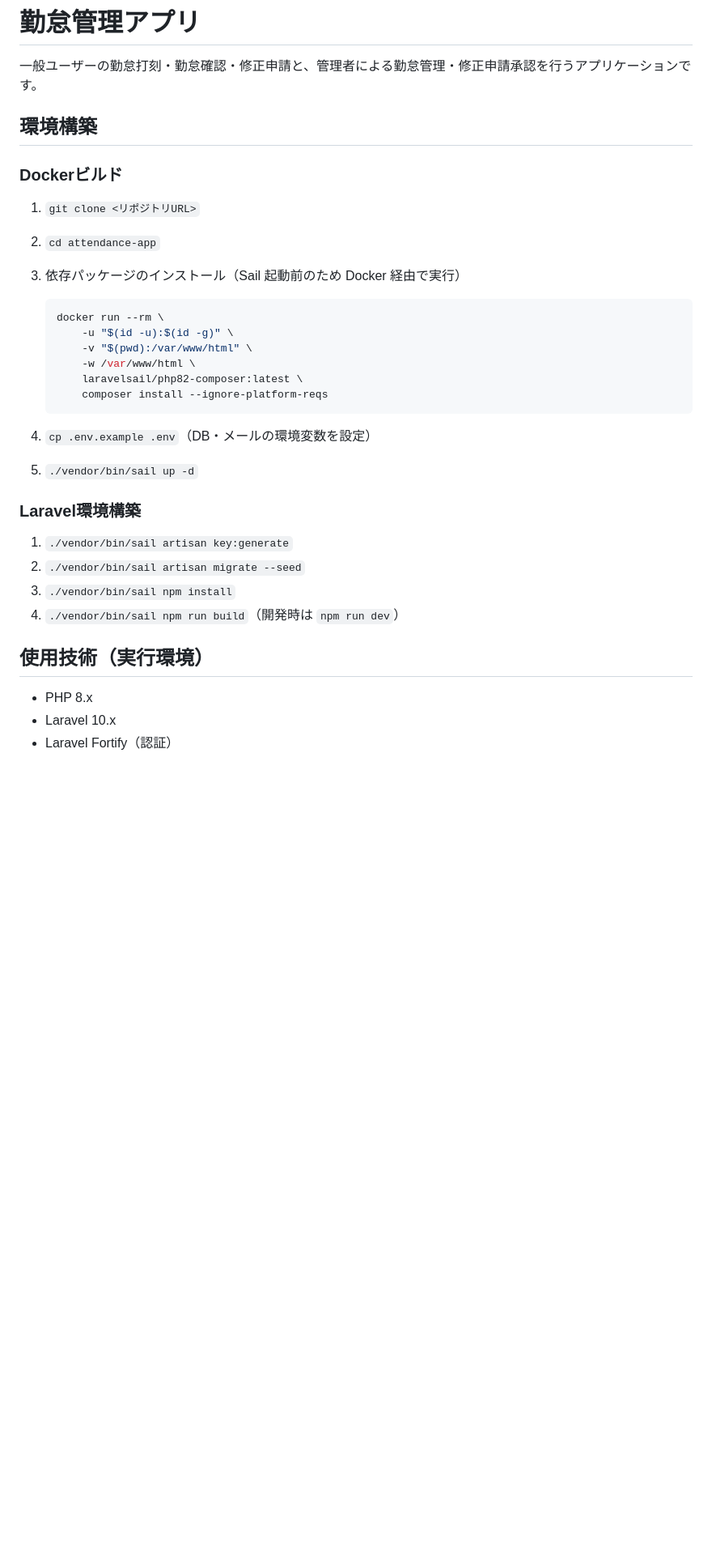
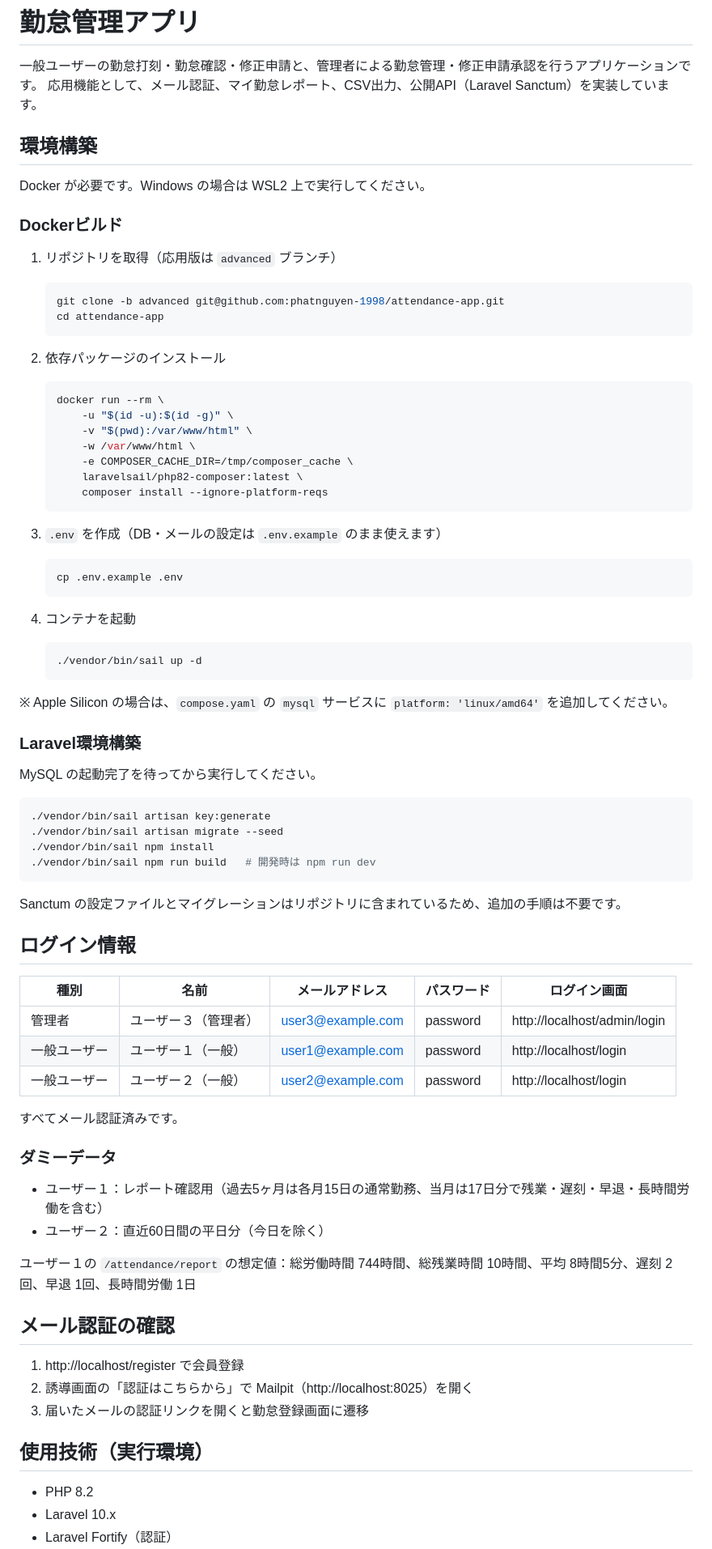
Before and after one commit to phatnguyen-1998/attendance-app, a Markdown page: README.md, the part around one of its changes. Shown at 81% size. GitHub-like rendering; blank space fills up the shorter version.

````diff
--- a/README.md
+++ b/README.md
@@ -1,36 +1,85 @@
 # 勤怠管理アプリ
 
 一般ユーザーの勤怠打刻・勤怠確認・修正申請と、管理者による勤怠管理・修正申請承認を行うアプリケーションです。
+応用機能として、メール認証、マイ勤怠レポート、CSV出力、公開API（Laravel Sanctum）を実装しています。
 
 ## 環境構築
 
+Docker が必要です。Windows の場合は WSL2 上で実行してください。
+
 ### Dockerビルド
 
-1. `git clone <リポジトリURL>`
-2. `cd attendance-app`
-3. 依存パッケージのインストール（Sail 起動前のため Docker 経由で実行）
+1. リポジトリを取得（応用版は `advanced` ブランチ）
+
+    ```bash
+    git clone -b advanced git@github.com:phatnguyen-1998/attendance-app.git
+    cd attendance-app
+    ```
+
+2. 依存パッケージのインストール
 
     ```bash
     docker run --rm \
         -u "$(id -u):$(id -g)" \
         -v "$(pwd):/var/www/html" \
         -w /var/www/html \
+        -e COMPOSER_CACHE_DIR=/tmp/composer_cache \
         laravelsail/php82-composer:latest \
         composer install --ignore-platform-reqs
     ```
 
-4. `cp .env.example .env`（DB・メールの環境変数を設定）
-5. `./vendor/bin/sail up -d`
+3. `.env` を作成（DB・メールの設定は `.env.example` のまま使えます）
+
+    ```bash
+    cp .env.example .env
+    ```
+
+4. コンテナを起動
+
+    ```bash
+    ./vendor/bin/sail up -d
+    ```
+
+※ Apple Silicon の場合は、`compose.yaml` の `mysql` サービスに `platform: 'linux/amd64'` を追加してください。
 
 ### Laravel環境構築
 
-1. `./vendor/bin/sail artisan key:generate`
-2. `./vendor/bin/sail artisan migrate --seed`
-3. `./vendor/bin/sail npm install`
-4. `./vendor/bin/sail npm run build`（開発時は `npm run dev`）
+MySQL の起動完了を待ってから実行してください。
+
+```bash
+./vendor/bin/sail artisan key:generate
+./vendor/bin/sail artisan migrate --seed
+./vendor/bin/sail npm install
+./vendor/bin/sail npm run build   # 開発時は npm run dev
+```
+
+Sanctum の設定ファイルとマイグレーションはリポジトリに含まれているため、追加の手順は不要です。
+
+## ログイン情報
+
+| 種別         | 名前                 | メールアドレス    | パスワード | ログイン画面                 |
+| ------------ | -------------------- | ----------------- | ---------- | ---------------------------- |
+| 管理者       | ユーザー３（管理者） | user3@example.com | password   | http://localhost/admin/login |
+| 一般ユーザー | ユーザー１（一般）   | user1@example.com | password   | http://localhost/login       |
+| 一般ユーザー | ユーザー２（一般）   | user2@example.com | password   | http://localhost/login       |
+
+すべてメール認証済みです。
+
+### ダミーデータ
+
+- ユーザー１：レポート確認用（過去5ヶ月は各月15日の通常勤務、当月は17日分で残業・遅刻・早退・長時間労働を含む）
+- ユーザー２：直近60日間の平日分（今日を除く）
+
+ユーザー１の `/attendance/report` の想定値：総労働時間 744時間、総残業時間 10時間、平均 8時間5分、遅刻 2回、早退 1回、長時間労働 1日
+
+## メール認証の確認
+
+1. http://localhost/register で会員登録
+2. 誘導画面の「認証はこちらから」で Mailpit（http://localhost:8025）を開く
+3. 届いたメールの認証リンクを開くと勤怠登録画面に遷移
 
 ## 使用技術（実行環境）
 
-- PHP 8.x
+- PHP 8.2
 - Laravel 10.x
 - Laravel Fortify（認証）
````
Also changed, not shown: other parts of README.md (+67 -45 lines), er_diagram.drawio.png, 1 other file.
